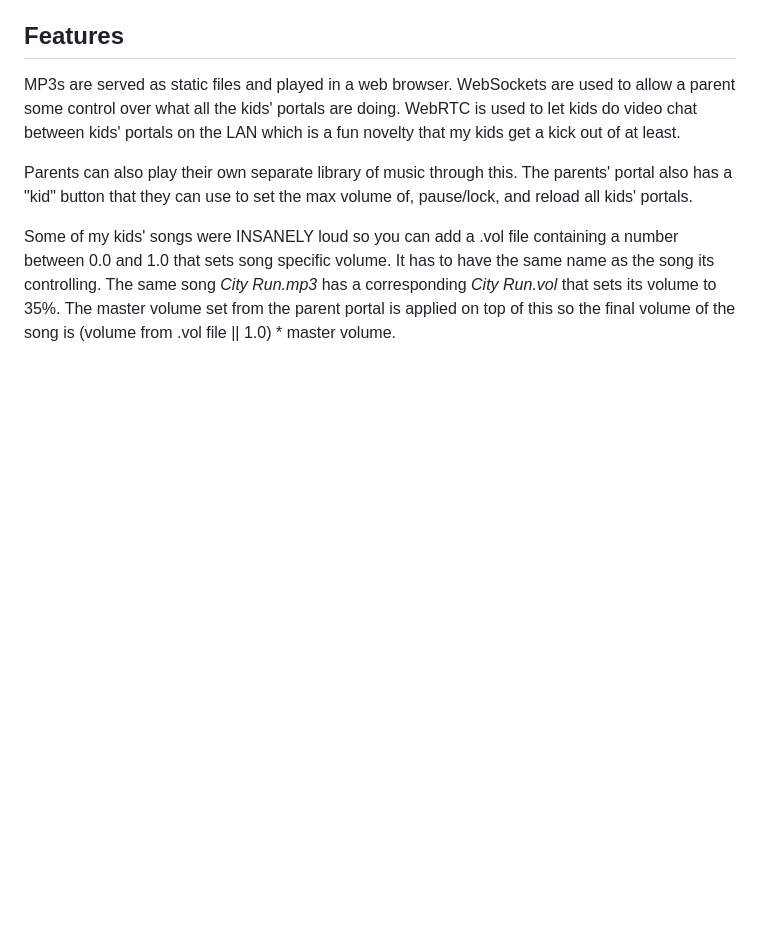
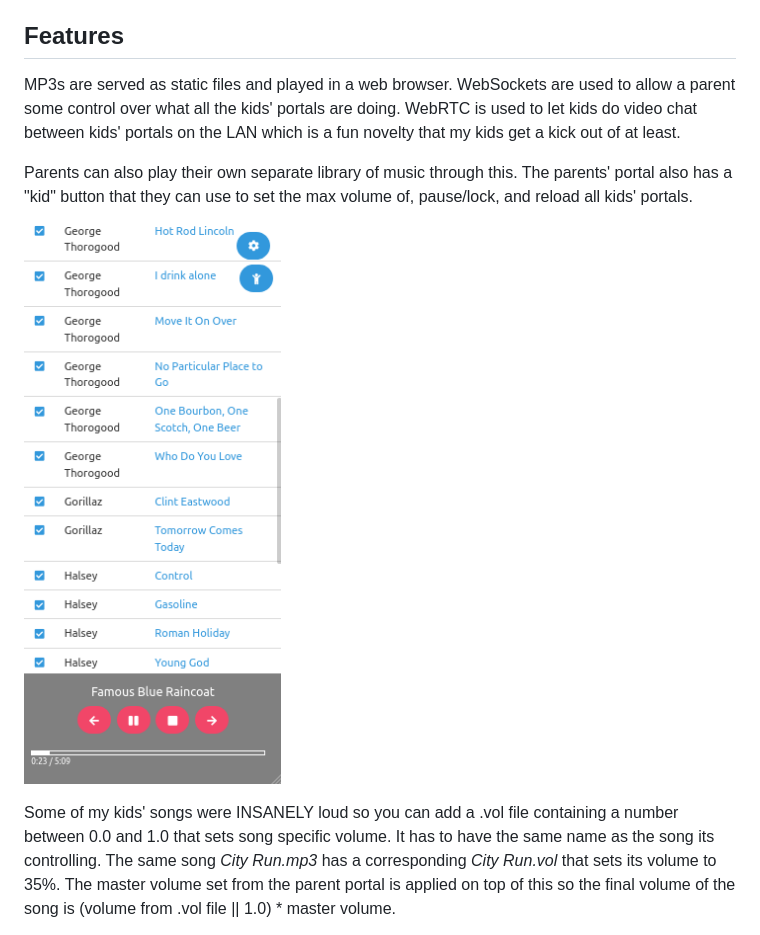
Before and after one commit to michaelfiber/family-media-lan, a Markdown page: README.md, the part around the change. Drawn GitHub-style; pictures changed too: parent-screenshot.png (added); blank space fills up the shorter version.

Commit message:
add screenshot of parent

```diff
--- a/README.md
+++ b/README.md
@@ -12,6 +12,8 @@ It can be started by running **node ./dist/server.js**. You can specify the port
 MP3s are served as static files and played in a web browser. WebSockets are used to allow a parent some control over what all the kids' portals are doing. WebRTC is used to let kids do video chat between kids' portals on the LAN which is a fun novelty that my kids get a kick out of at least.
 
 Parents can also play their own separate library of music through this. The parents' portal also has a "kid" button that they can use to set the max volume of, pause/lock, and reload all kids' portals.
+
+![Parent view](https://github.com/michaelfiber/family-media-lan/blob/master/parent-screenshot.png?raw=true)
 
 Some of my kids' songs were INSANELY loud so you can add a .vol file containing a number between 0.0 and 1.0 that sets song specific volume. It has to have the same name as the song its controlling. The same song *City Run.mp3* has a corresponding *City Run.vol* that sets its volume to 35%. The master volume set from the parent portal is applied on top of this so the final volume of the song is (volume from .vol file || 1.0) * master volume.
 
```
